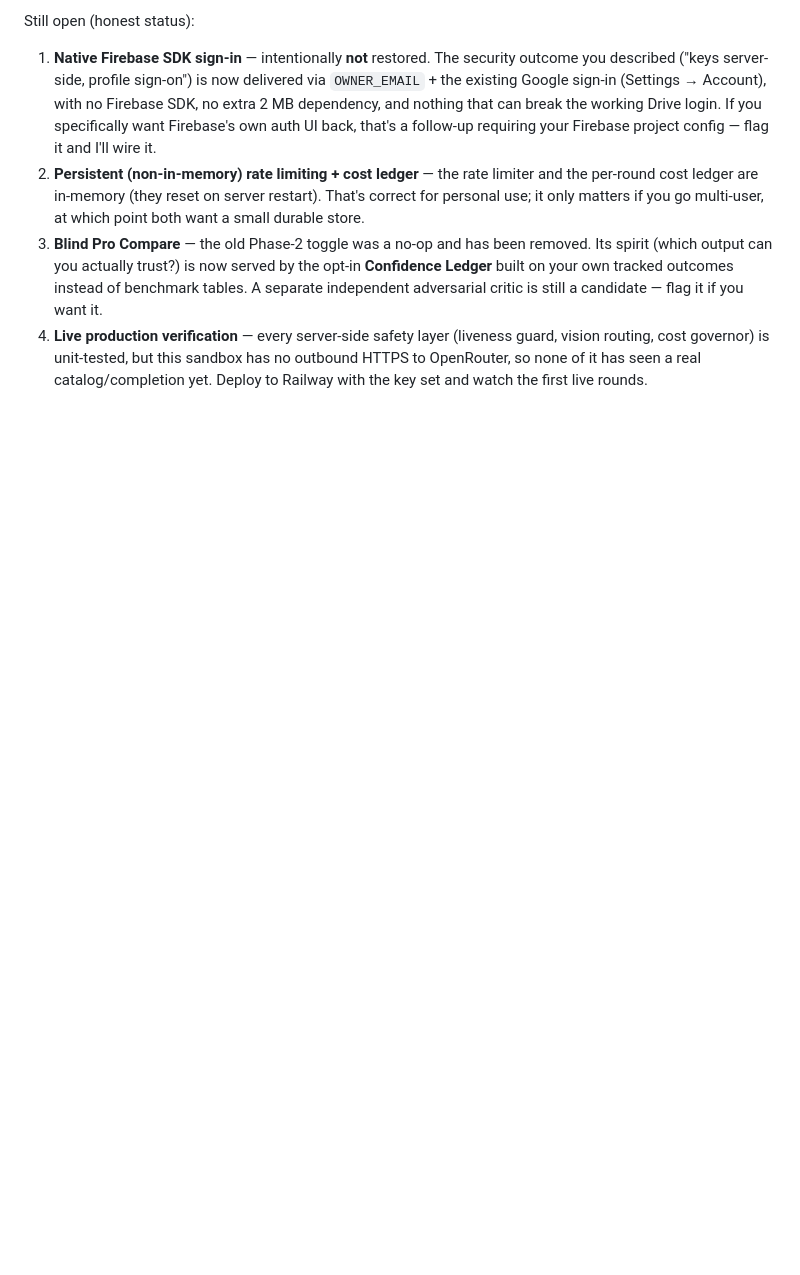
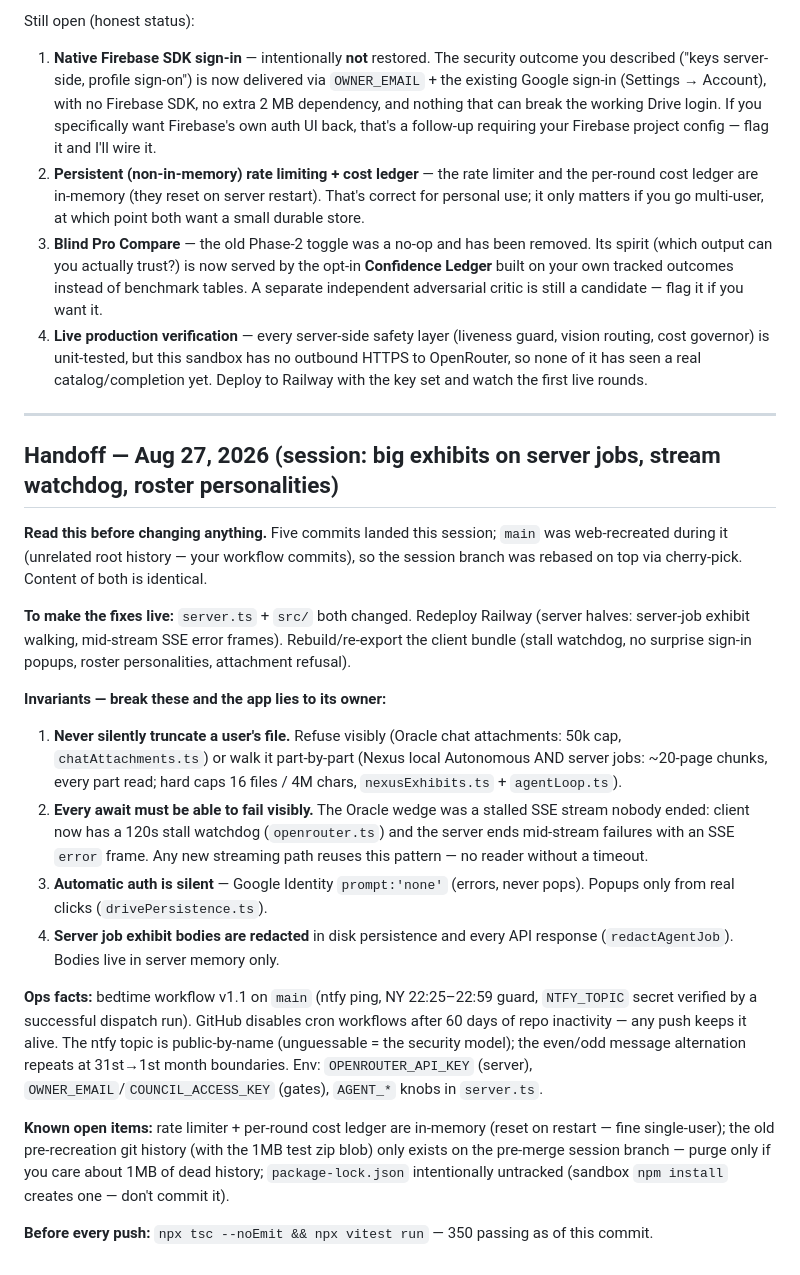
Before and after one commit to KidMystery/Remix-Council, a Markdown page: HANDBOOK.md, the part around the change. Drawn GitHub-style; blank space fills up the shorter version.

Commit message:
docs: handoff notes — invariants, deploy steps, ops facts
Co-authored-by: arena-agent <297053741+arena-agent@users.noreply.github.com>

```diff
--- a/HANDBOOK.md
+++ b/HANDBOOK.md
@@ -215,3 +215,23 @@ Still open (honest status):
 2. **Persistent (non-in-memory) rate limiting + cost ledger** — the rate limiter and the per-round cost ledger are in-memory (they reset on server restart). That's correct for personal use; it only matters if you go multi-user, at which point both want a small durable store.
 3. **Blind Pro Compare** — the old Phase-2 toggle was a no-op and has been removed. Its spirit (which output can you actually trust?) is now served by the opt-in **Confidence Ledger** built on your own tracked outcomes instead of benchmark tables. A separate independent adversarial critic is still a candidate — flag it if you want it.
 4. **Live production verification** — every server-side safety layer (liveness guard, vision routing, cost governor) is unit-tested, but this sandbox has no outbound HTTPS to OpenRouter, so none of it has seen a real catalog/completion yet. Deploy to Railway with the key set and watch the first live rounds.
+
+---
+
+## Handoff — Aug 27, 2026 (session: big exhibits on server jobs, stream watchdog, roster personalities)
+
+**Read this before changing anything.** Five commits landed this session; `main` was web-recreated during it (unrelated root history — your workflow commits), so the session branch was rebased on top via cherry-pick. Content of both is identical.
+
+**To make the fixes live:** `server.ts` + `src/` both changed. Redeploy Railway (server halves: server-job exhibit walking, mid-stream SSE error frames). Rebuild/re-export the client bundle (stall watchdog, no surprise sign-in popups, roster personalities, attachment refusal).
+
+**Invariants — break these and the app lies to its owner:**
+1. **Never silently truncate a user's file.** Refuse visibly (Oracle chat attachments: 50k cap, `chatAttachments.ts`) or walk it part-by-part (Nexus local Autonomous AND server jobs: ~20-page chunks, every part read; hard caps 16 files / 4M chars, `nexusExhibits.ts` + `agentLoop.ts`).
+2. **Every await must be able to fail visibly.** The Oracle wedge was a stalled SSE stream nobody ended: client now has a 120s stall watchdog (`openrouter.ts`) and the server ends mid-stream failures with an SSE `error` frame. Any new streaming path reuses this pattern — no reader without a timeout.
+3. **Automatic auth is silent** — Google Identity `prompt:'none'` (errors, never pops). Popups only from real clicks (`drivePersistence.ts`).
+4. **Server job exhibit bodies are redacted** in disk persistence and every API response (`redactAgentJob`). Bodies live in server memory only.
+
+**Ops facts:** bedtime workflow v1.1 on `main` (ntfy ping, NY 22:25–22:59 guard, `NTFY_TOPIC` secret verified by a successful dispatch run). GitHub disables cron workflows after 60 days of repo inactivity — any push keeps it alive. The ntfy topic is public-by-name (unguessable = the security model); the even/odd message alternation repeats at 31st→1st month boundaries. Env: `OPENROUTER_API_KEY` (server), `OWNER_EMAIL`/`COUNCIL_ACCESS_KEY` (gates), `AGENT_*` knobs in `server.ts`.
+
+**Known open items:** rate limiter + per-round cost ledger are in-memory (reset on restart — fine single-user); the old pre-recreation git history (with the 1MB test zip blob) only exists on the pre-merge session branch — purge only if you care about 1MB of dead history; `package-lock.json` intentionally untracked (sandbox `npm install` creates one — don't commit it).
+
+**Before every push:** `npx tsc --noEmit && npx vitest run` — 350 passing as of this commit.
```
